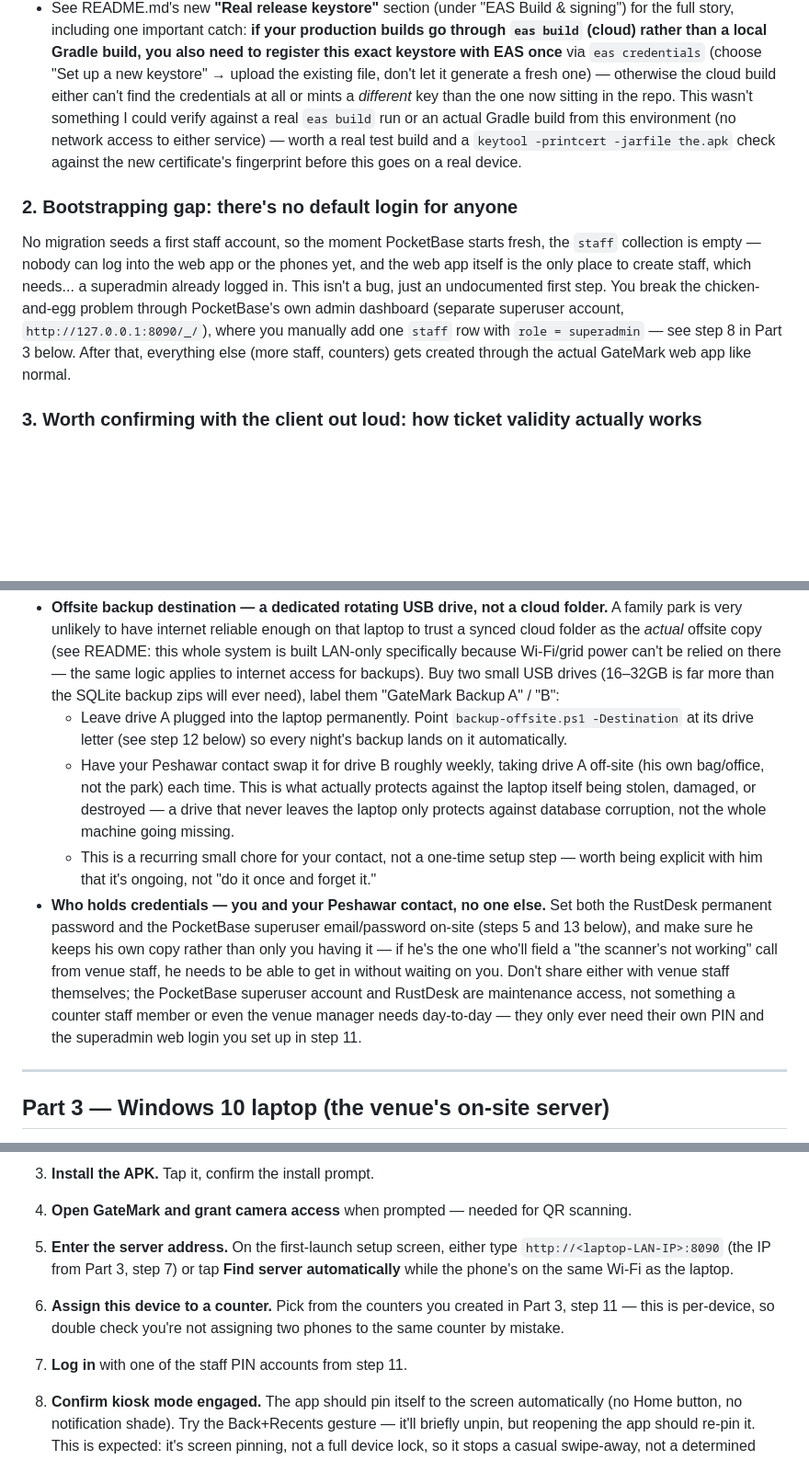
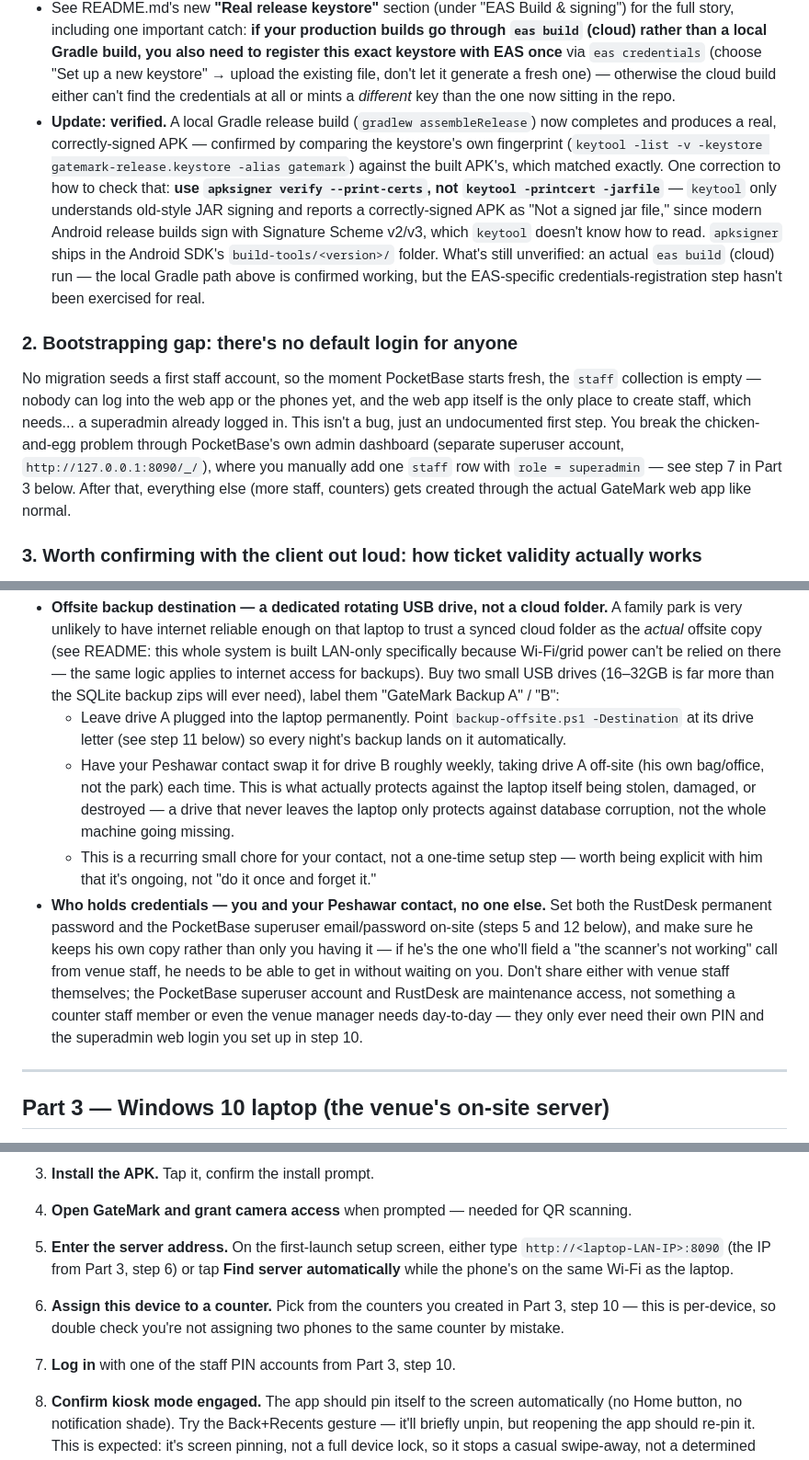
Before and after one commit to Fazy221/park-ticket-counter-app, a Markdown page: GateMark-Install-Guide.md, 3 parts joined by grey strips. Shown at 92% size. Drawn GitHub-style; blank space fills up the shorter version.

```diff
--- a/GateMark-Install-Guide.md
+++ b/GateMark-Install-Guide.md
@@ -45,12 +45,21 @@ key every Android project ships with. **This is fixed now:**
   with EAS once** via `eas credentials` (choose "Set up a new keystore" →
   upload the existing file, don't let it generate a fresh one) — otherwise
   the cloud build either can't find the credentials at all or mints a
-  *different* key than the one now sitting in the repo. This wasn't
-  something I could verify against a real `eas build` run or an actual
-  Gradle build from this environment (no network access to either
-  service) — worth a real test build and a
-  `keytool -printcert -jarfile the.apk` check against the new
-  certificate's fingerprint before this goes on a real device.
+  *different* key than the one now sitting in the repo.
+- **Update: verified.** A local Gradle release build
+  (`gradlew assembleRelease`) now completes and produces a real,
+  correctly-signed APK — confirmed by comparing the keystore's own
+  fingerprint (`keytool -list -v -keystore gatemark-release.keystore
+  -alias gatemark`) against the built APK's, which matched exactly.
+  One correction to how to check that: **use `apksigner verify
+  --print-certs`, not `keytool -printcert -jarfile`** — `keytool` only
+  understands old-style JAR signing and reports a correctly-signed APK
+  as "Not a signed jar file," since modern Android release builds sign
+  with Signature Scheme v2/v3, which `keytool` doesn't know how to read.
+  `apksigner` ships in the Android SDK's `build-tools/<version>/`
+  folder. What's still unverified: an actual `eas build` (cloud) run —
+  the local Gradle path above is confirmed working, but the EAS-specific
+  credentials-registration step hasn't been exercised for real.
 
 ### 2. Bootstrapping gap: there's no default login for anyone
 
@@ -61,7 +70,7 @@ staff, which needs... a superadmin already logged in. This isn't a bug,
 just an undocumented first step. You break the chicken-and-egg problem
 through PocketBase's own admin dashboard (separate superuser account,
 `http://127.0.0.1:8090/_/`), where you manually add one `staff` row with
-`role = superadmin` — see step 8 in Part 3 below. After that, everything
+`role = superadmin` — see step 7 in Part 3 below. After that, everything
 else (more staff, counters) gets created through the actual GateMark web
 app like normal.
 
@@ -144,7 +153,7 @@ planning to download things on-site.
   (16–32GB is far more than the SQLite backup zips will ever need),
   label them "GateMark Backup A" / "B":
   - Leave drive A plugged into the laptop permanently. Point
-    `backup-offsite.ps1 -Destination` at its drive letter (see step 12
+    `backup-offsite.ps1 -Destination` at its drive letter (see step 11
     below) so every night's backup lands on it automatically.
   - Have your Peshawar contact swap it for drive B roughly weekly, taking
     drive A off-site (his own bag/office, not the park) each time. This is
@@ -157,14 +166,14 @@ planning to download things on-site.
     "do it once and forget it."
 - **Who holds credentials — you and your Peshawar contact, no one else.**
   Set both the RustDesk permanent password and the PocketBase superuser
-  email/password on-site (steps 5 and 13 below), and make sure he keeps
+  email/password on-site (steps 5 and 12 below), and make sure he keeps
   his own copy rather than only you having it — if he's the one who'll
   field a "the scanner's not working" call from venue staff, he needs to
   be able to get in without waiting on you. Don't share either with venue
   staff themselves; the PocketBase superuser account and RustDesk are
   maintenance access, not something a counter staff member or even the
   venue manager needs day-to-day — they only ever need their own PIN and
-  the superadmin web login you set up in step 11.
+  the superadmin web login you set up in step 10.
 
 ---
 
@@ -298,15 +317,15 @@ Repeat steps 3–8 for every counter device.
    QR scanning.
 
 5. **Enter the server address.** On the first-launch setup screen, either
-   type `http://<laptop-LAN-IP>:8090` (the IP from Part 3, step 7) or tap
+   type `http://<laptop-LAN-IP>:8090` (the IP from Part 3, step 6) or tap
    **Find server automatically** while the phone's on the same Wi-Fi as
    the laptop.
 
 6. **Assign this device to a counter.** Pick from the counters you created
-   in Part 3, step 11 — this is per-device, so double check you're not
+   in Part 3, step 10 — this is per-device, so double check you're not
    assigning two phones to the same counter by mistake.
 
-7. **Log in** with one of the staff PIN accounts from step 11.
+7. **Log in** with one of the staff PIN accounts from Part 3, step 10.
 
 8. **Confirm kiosk mode engaged.** The app should pin itself to the
    screen automatically (no Home button, no notification shade). Try the
```
Also changed, not shown: other parts of GateMark-Install-Guide.md (+34 -24 lines).
